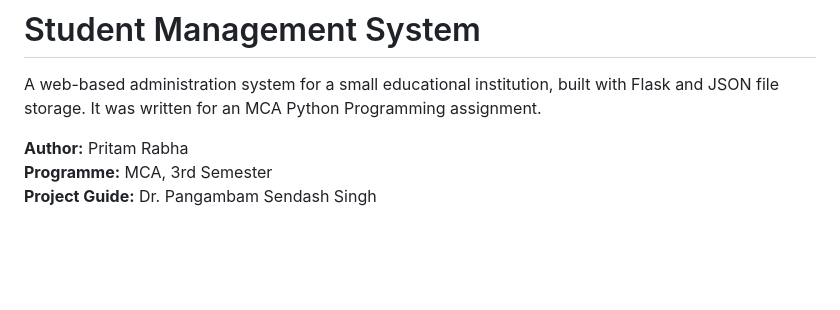
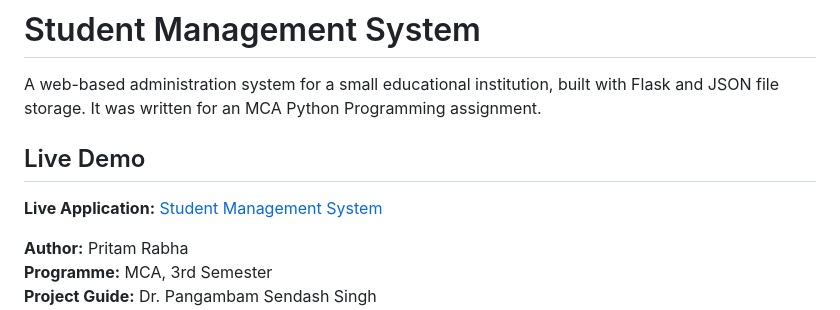
Before and after one commit to pritam-rabha/Student-Management-System, a Markdown page: README.md, the part around the change. Rendered like a GitHub page; blank space fills up the shorter version.

Commit message:
Add live demo link

```diff
--- a/README.md
+++ b/README.md
@@ -3,6 +3,13 @@
 
 
 A web-based administration system for a small educational institution, built with Flask and JSON file storage. It was written for an MCA Python Programming assignment.
+
+## Live Demo
+
+**Live Application:** [Student Management System](https://student-management-system-g79i.onrender.com)
+
+
+
 
 **Author:** Pritam Rabha
 **Programme:** MCA, 3rd Semester
```
